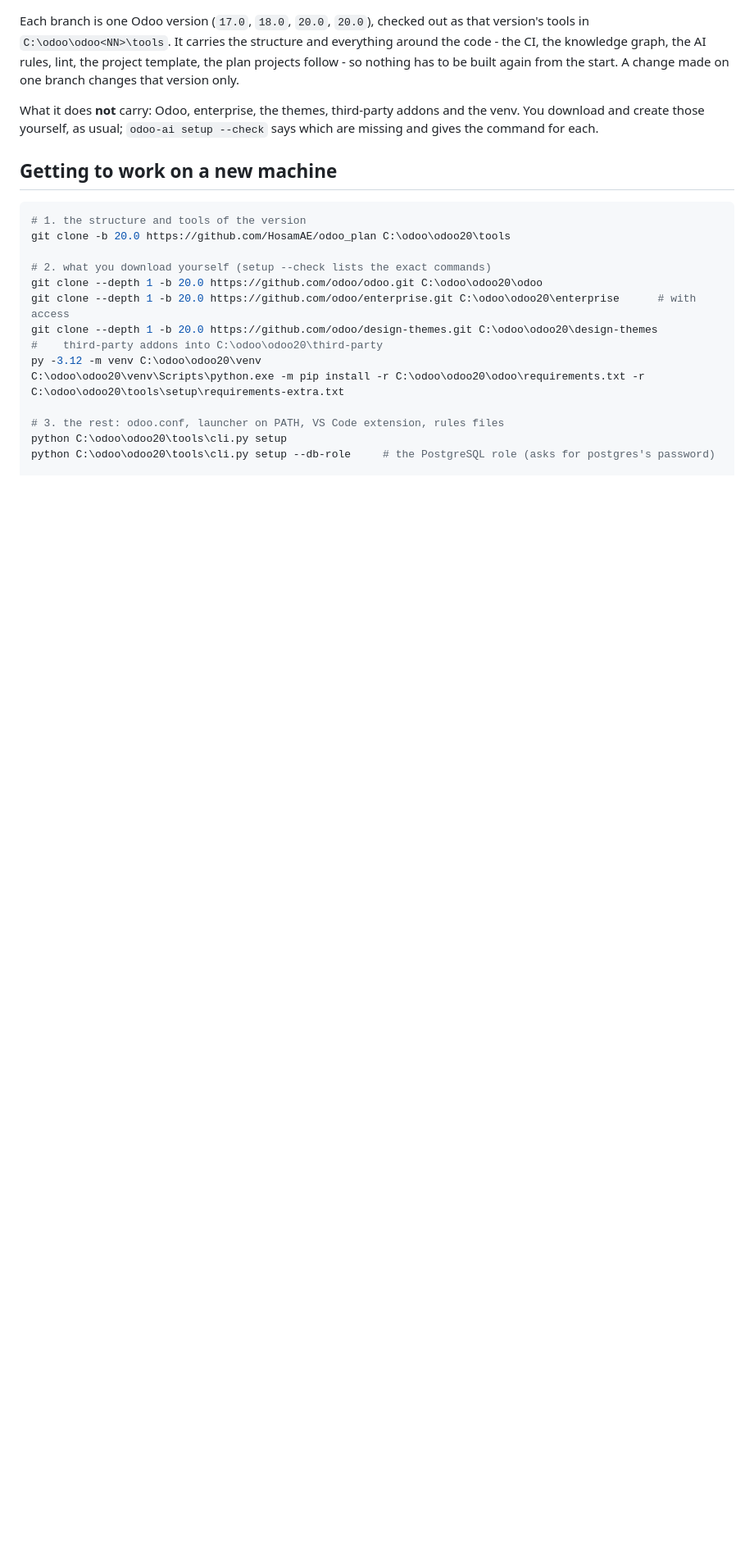
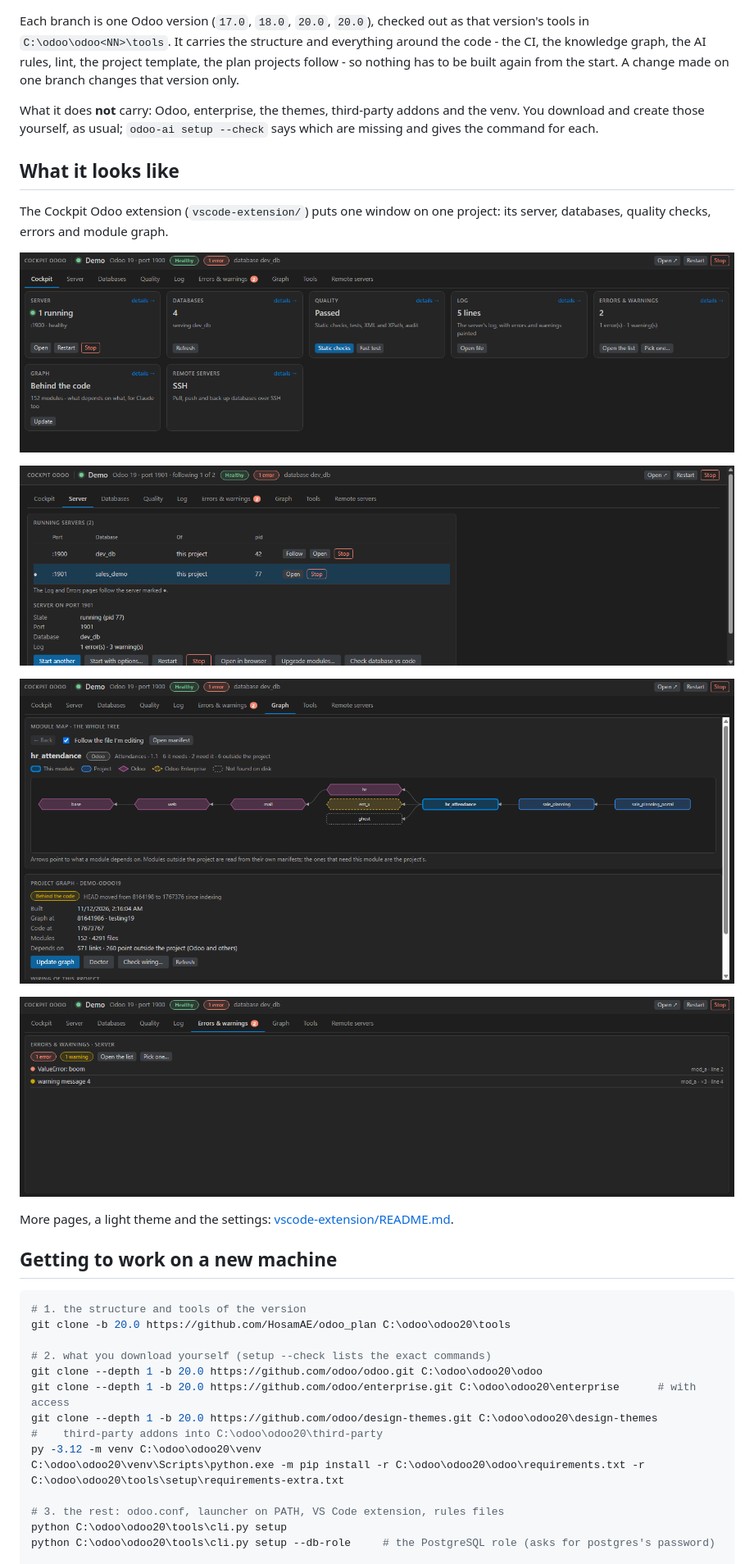
Before and after one commit to HosamAE/odoo_plan, a Markdown page: README.md, the part around one of its changes. Shown at 82% size. GitHub-like rendering; blank space fills up the shorter version.

```diff
--- a/README.md
+++ b/README.md
@@ -3,6 +12,20 @@
 Each branch is one Odoo version (`17.0`, `18.0`, `20.0`, `20.0`), checked out as that version's tools in `C:\odoo\odoo<NN>\tools`. It carries the structure and everything around the code - the CI, the knowledge graph, the AI rules, lint, the project template, the plan projects follow - so nothing has to be built again from the start. A change made on one branch changes that version only.
 
 What it does **not** carry: Odoo, enterprise, the themes, third-party addons and the venv. You download and create those yourself, as usual; `odoo-ai setup --check` says which are missing and gives the command for each.
+
+## What it looks like
+
+The Cockpit Odoo extension (`vscode-extension/`) puts one window on one project: its server, databases, quality checks, errors and module graph.
+
+![The cockpit: the state of the project, and the buttons of every day](vscode-extension/media/screenshots/home.png)
+
+![Two servers running: follow one, open it, stop it, start another](vscode-extension/media/screenshots/server.png)
+
+![The dependency tree of a module: Odoo modules are hexagons, your own are plain rectangles](vscode-extension/media/screenshots/graph-map.png)
+
+![The errors and warnings of the server, each tied to the line of your code](vscode-extension/media/screenshots/errors.png)
+
+More pages, a light theme and the settings: [vscode-extension/README.md](vscode-extension/README.md).
 
 ## Getting to work on a new machine
 
```
Also changed, not shown: other parts of README.md (+9 -0 lines), vscode-extension/CHANGELOG.md (+5 -0 lines), vscode-extension/README.md (+1 -1 lines), vscode-extension/media/screenshots/databases.png, 3 other files.
